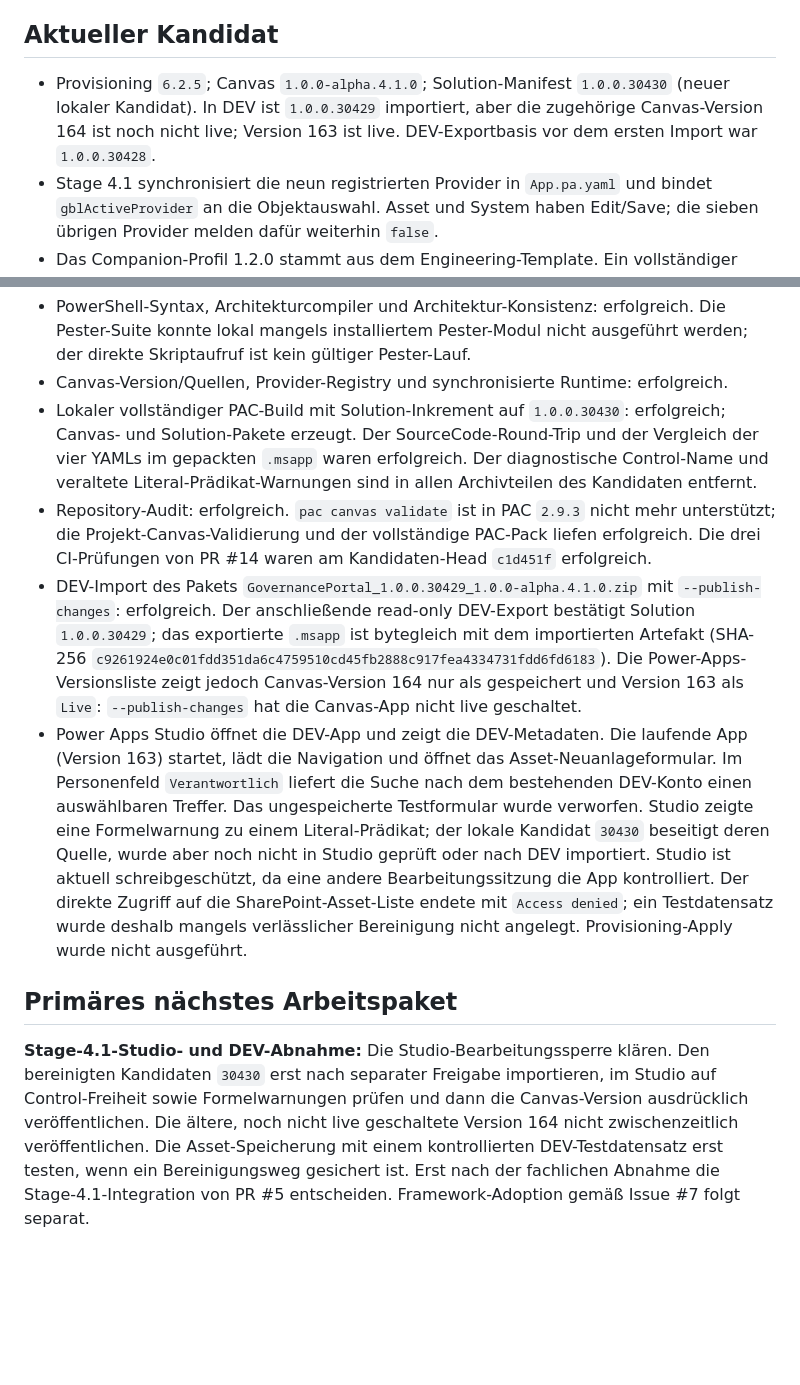
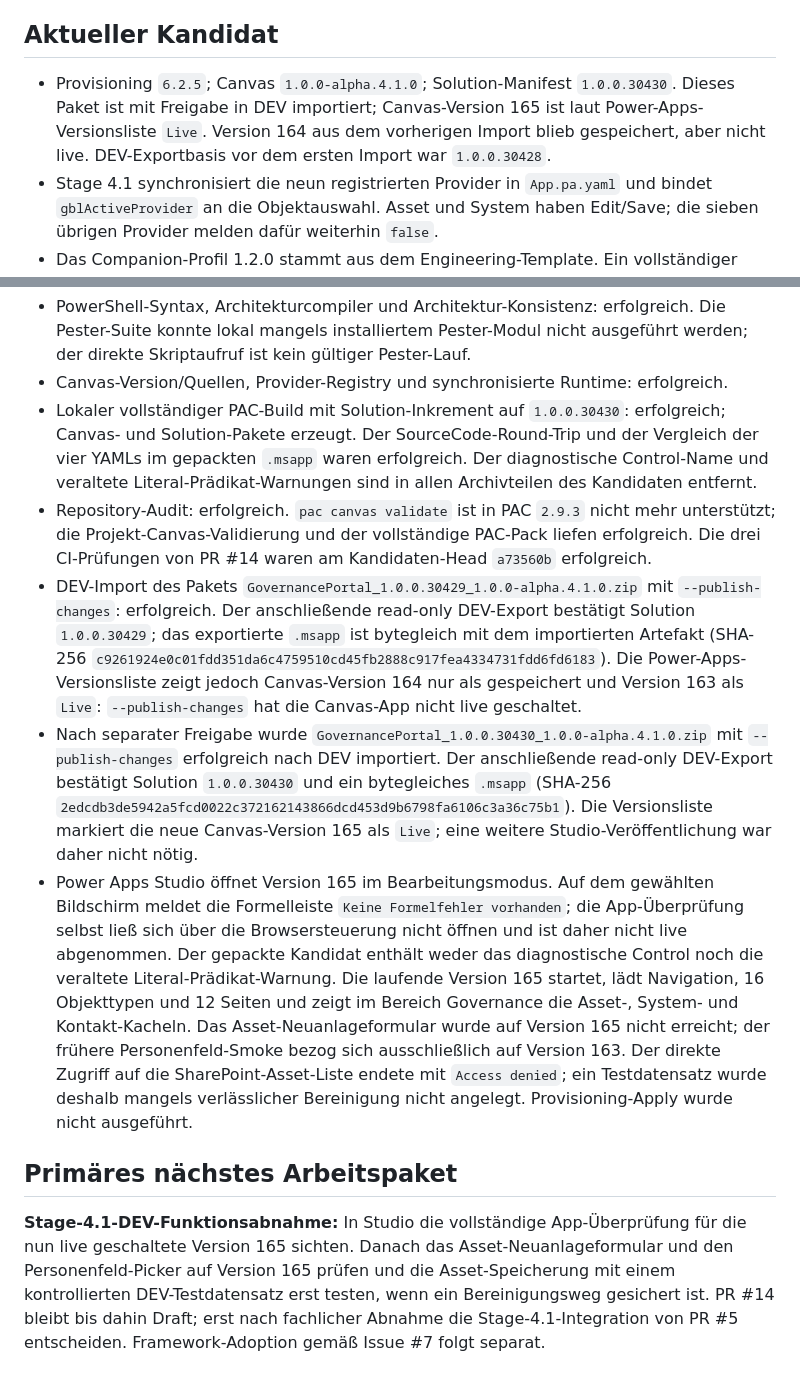
Before and after one commit to MindBringer/GovernancePlattform, a Markdown page: PROJECT_STATE.md, 2 parts joined by grey strips. Rendered like a GitHub page; blank space fills up the shorter version.

Commit message:
Document 30430 DEV import and live Canvas version

```diff
--- a/PROJECT_STATE.md
+++ b/PROJECT_STATE.md
@@ -4,7 +4,7 @@ Stand: 2026-09-28 · Arbeitszweig: `codex/stage-4.1-dev-baseline` auf `codex/sta
 
 ## Aktueller Kandidat
 
-- Provisioning `6.2.5`; Canvas `1.0.0-alpha.4.1.0`; Solution-Manifest `1.0.0.30430` (neuer lokaler Kandidat). In DEV ist `1.0.0.30429` importiert, aber die zugehörige Canvas-Version 164 ist noch nicht live; Version 163 ist live. DEV-Exportbasis vor dem ersten Import war `1.0.0.30428`.
+- Provisioning `6.2.5`; Canvas `1.0.0-alpha.4.1.0`; Solution-Manifest `1.0.0.30430`. Dieses Paket ist mit Freigabe in DEV importiert; Canvas-Version 165 ist laut Power-Apps-Versionsliste `Live`. Version 164 aus dem vorherigen Import blieb gespeichert, aber nicht live. DEV-Exportbasis vor dem ersten Import war `1.0.0.30428`.
 - Stage 4.1 synchronisiert die neun registrierten Provider in `App.pa.yaml` und bindet `gblActiveProvider` an die Objektauswahl. Asset und System haben Edit/Save; die sieben übrigen Provider melden dafür weiterhin `false`.
 - Das Companion-Profil 1.2.0 stammt aus dem Engineering-Template. Ein vollständiger Framework-Consumer-Vertrag ist noch nicht integriert; PR #6 bleibt isolierter Konformitätsnachweis.
 - Ein read-only PAC-Export aus DEV bestätigte am 2026-09-28: Die vier Canvas-YAMLs stimmen mit dem fachlichen Reconciliation-Commit `dec366c` im isolierten Conformance-Branch überein. Die DEV-Solution trägt Version `1.0.0.30428`.
@@ -16,10 +16,11 @@ Stand: 2026-09-28 · Arbeitszweig: `codex/stage-4.1-dev-baseline` auf `codex/sta
 - PowerShell-Syntax, Architekturcompiler und Architektur-Konsistenz: erfolgreich. Die Pester-Suite konnte lokal mangels installiertem Pester-Modul nicht ausgeführt werden; der direkte Skriptaufruf ist kein gültiger Pester-Lauf.
 - Canvas-Version/Quellen, Provider-Registry und synchronisierte Runtime: erfolgreich.
 - Lokaler vollständiger PAC-Build mit Solution-Inkrement auf `1.0.0.30430`: erfolgreich; Canvas- und Solution-Pakete erzeugt. Der SourceCode-Round-Trip und der Vergleich der vier YAMLs im gepackten `.msapp` waren erfolgreich. Der diagnostische Control-Name und veraltete Literal-Prädikat-Warnungen sind in allen Archivteilen des Kandidaten entfernt.
-- Repository-Audit: erfolgreich. `pac canvas validate` ist in PAC `2.9.3` nicht mehr unterstützt; die Projekt-Canvas-Validierung und der vollständige PAC-Pack liefen erfolgreich. Die drei CI-Prüfungen von PR #14 waren am Kandidaten-Head `c1d451f` erfolgreich.
+- Repository-Audit: erfolgreich. `pac canvas validate` ist in PAC `2.9.3` nicht mehr unterstützt; die Projekt-Canvas-Validierung und der vollständige PAC-Pack liefen erfolgreich. Die drei CI-Prüfungen von PR #14 waren am Kandidaten-Head `a73560b` erfolgreich.
 - DEV-Import des Pakets `GovernancePortal_1.0.0.30429_1.0.0-alpha.4.1.0.zip` mit `--publish-changes`: erfolgreich. Der anschließende read-only DEV-Export bestätigt Solution `1.0.0.30429`; das exportierte `.msapp` ist bytegleich mit dem importierten Artefakt (SHA-256 `c9261924e0c01fdd351da6c4759510cd45fb2888c917fea4334731fdd6fd6183`). Die Power-Apps-Versionsliste zeigt jedoch Canvas-Version 164 nur als gespeichert und Version 163 als `Live`: `--publish-changes` hat die Canvas-App nicht live geschaltet.
-- Power Apps Studio öffnet die DEV-App und zeigt die DEV-Metadaten. Die laufende App (Version 163) startet, lädt die Navigation und öffnet das Asset-Neuanlageformular. Im Personenfeld `Verantwortlich` liefert die Suche nach dem bestehenden DEV-Konto einen auswählbaren Treffer. Das ungespeicherte Testformular wurde verworfen. Studio zeigte eine Formelwarnung zu einem Literal-Prädikat; der lokale Kandidat `30430` beseitigt deren Quelle, wurde aber noch nicht in Studio geprüft oder nach DEV importiert. Studio ist aktuell schreibgeschützt, da eine andere Bearbeitungssitzung die App kontrolliert. Der direkte Zugriff auf die SharePoint-Asset-Liste endete mit `Access denied`; ein Testdatensatz wurde deshalb mangels verlässlicher Bereinigung nicht angelegt. Provisioning-Apply wurde nicht ausgeführt.
+- Nach separater Freigabe wurde `GovernancePortal_1.0.0.30430_1.0.0-alpha.4.1.0.zip` mit `--publish-changes` erfolgreich nach DEV importiert. Der anschließende read-only DEV-Export bestätigt Solution `1.0.0.30430` und ein bytegleiches `.msapp` (SHA-256 `2edcdb3de5942a5fcd0022c372162143866dcd453d9b6798fa6106c3a36c75b1`). Die Versionsliste markiert die neue Canvas-Version 165 als `Live`; eine weitere Studio-Veröffentlichung war daher nicht nötig.
+- Power Apps Studio öffnet Version 165 im Bearbeitungsmodus. Auf dem gewählten Bildschirm meldet die Formelleiste `Keine Formelfehler vorhanden`; die App-Überprüfung selbst ließ sich über die Browsersteuerung nicht öffnen und ist daher nicht live abgenommen. Der gepackte Kandidat enthält weder das diagnostische Control noch die veraltete Literal-Prädikat-Warnung. Die laufende Version 165 startet, lädt Navigation, 16 Objekttypen und 12 Seiten und zeigt im Bereich Governance die Asset-, System- und Kontakt-Kacheln. Das Asset-Neuanlageformular wurde auf Version 165 nicht erreicht; der frühere Personenfeld-Smoke bezog sich ausschließlich auf Version 163. Der direkte Zugriff auf die SharePoint-Asset-Liste endete mit `Access denied`; ein Testdatensatz wurde deshalb mangels verlässlicher Bereinigung nicht angelegt. Provisioning-Apply wurde nicht ausgeführt.
 
 ## Primäres nächstes Arbeitspaket
 
-**Stage-4.1-Studio- und DEV-Abnahme:** Die Studio-Bearbeitungssperre klären. Den bereinigten Kandidaten `30430` erst nach separater Freigabe importieren, im Studio auf Control-Freiheit sowie Formelwarnungen prüfen und dann die Canvas-Version ausdrücklich veröffentlichen. Die ältere, noch nicht live geschaltete Version 164 nicht zwischenzeitlich veröffentlichen. Die Asset-Speicherung mit einem kontrollierten DEV-Testdatensatz erst testen, wenn ein Bereinigungsweg gesichert ist. Erst nach der fachlichen Abnahme die Stage-4.1-Integration von PR #5 entscheiden. Framework-Adoption gemäß Issue #7 folgt separat.
+**Stage-4.1-DEV-Funktionsabnahme:** In Studio die vollständige App-Überprüfung für die nun live geschaltete Version 165 sichten. Danach das Asset-Neuanlageformular und den Personenfeld-Picker auf Version 165 prüfen und die Asset-Speicherung mit einem kontrollierten DEV-Testdatensatz erst testen, wenn ein Bereinigungsweg gesichert ist. PR #14 bleibt bis dahin Draft; erst nach fachlicher Abnahme die Stage-4.1-Integration von PR #5 entscheiden. Framework-Adoption gemäß Issue #7 folgt separat.
```
